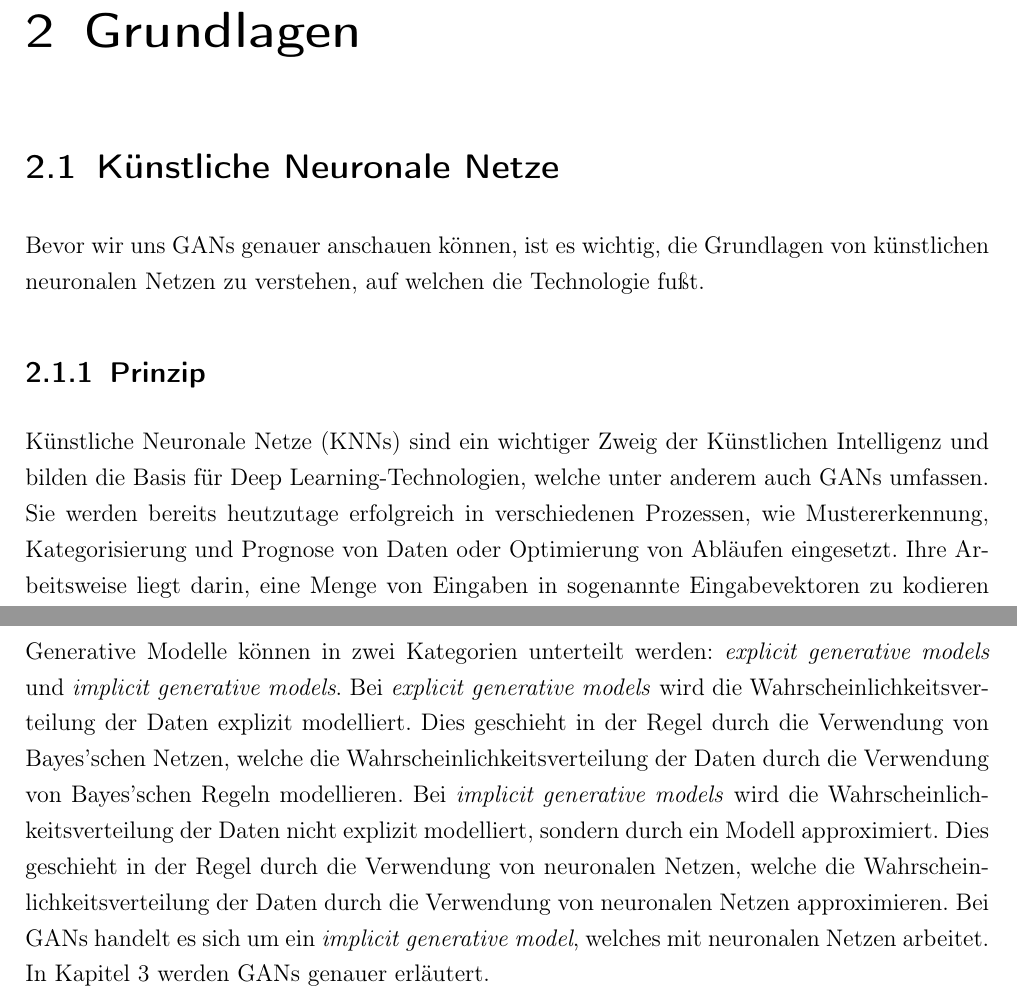
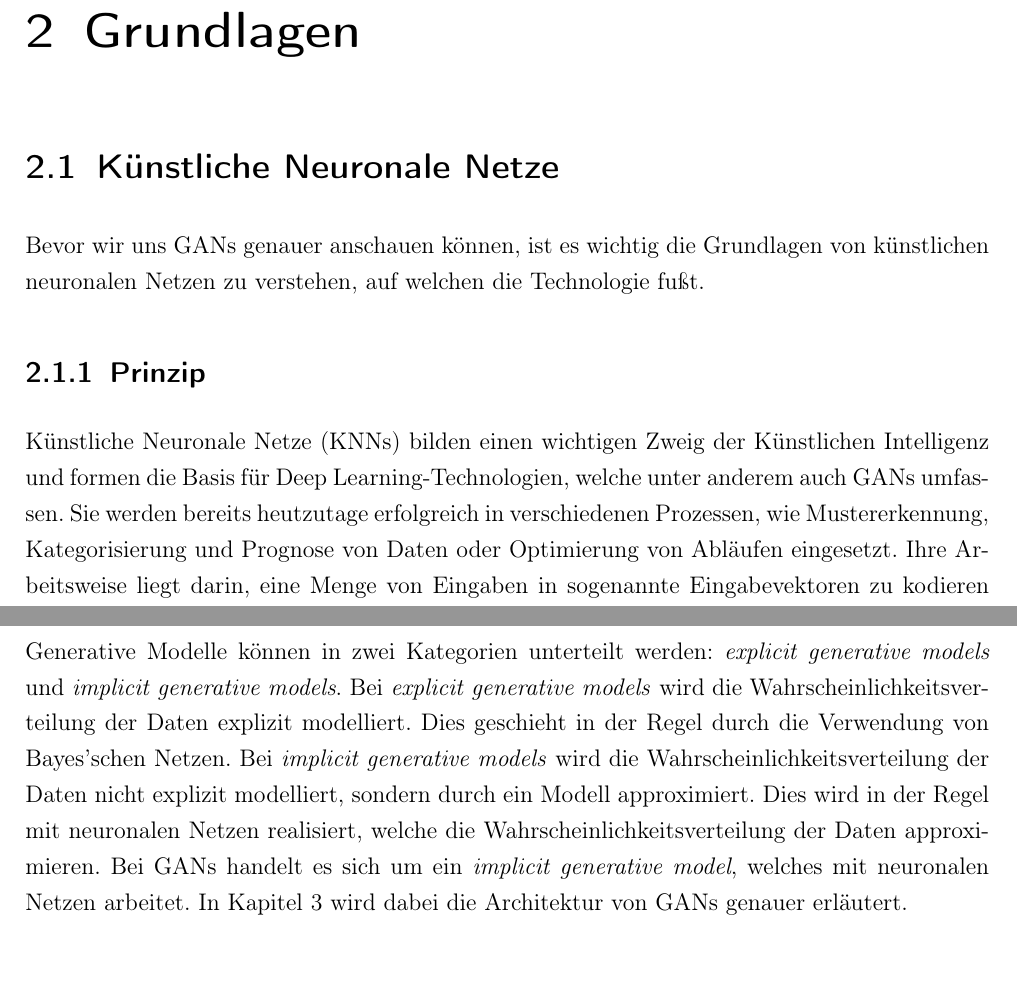
Before and after one commit to Cremetoertchen0815/Auch-ein-Paper, a LaTeX book (main.tex, which reads Kapitel/02-1.tex, Kapitel/02-3.tex): two parts of pages 6 and 11 of 26, joined at a grey line, cut so that both start at the same text. Compiled offline with pdfLaTeX.

Commit message:
And again

```diff
--- a/Kapitel/02-1.tex
+++ b/Kapitel/02-1.tex
@@ -2,11 +2,11 @@
 
 \section{Künstliche Neuronale Netze}
 
-\noindent Bevor wir uns \acp{GAN} genauer anschauen können, ist es wichtig, die Grundlagen von künstlichen neuronalen Netzen zu verstehen, auf welchen die Technologie fußt.
+\noindent Bevor wir uns \acp{GAN} genauer anschauen können, ist es wichtig die Grundlagen von künstlichen neuronalen Netzen zu verstehen, auf welchen die Technologie fußt.
 
 \subsection{Prinzip}
 
-\noindent \acp{KNN} sind ein wichtiger Zweig der Künstlichen Intelligenz und bilden die Basis für Deep Learning-Technologien, welche unter anderem auch GANs umfassen. Sie werden bereits heutzutage erfolgreich in verschiedenen Prozessen, wie Mustererkennung, Kategorisierung und Prognose von Daten oder Optimierung von Abläufen eingesetzt. Ihre Arbeitsweise liegt darin, eine Menge von Eingaben in sogenannte Eingabevektoren zu kodieren und durch das neuronale Netz daraus eine Menge an Ausgabevektoren zu generieren. Diese Ausgabevektoren können wiederum in ein Ergebnis beliebigen Formats (z.B. Binärdaten, Text, Audio oder Grafiken) kodiert werden. Die Struktur von \acp{KNN} sind von der Funktionsweise des menschlichen Gehirns inspiriert und bestehen aus einer Reihe von miteinander verbundenen Knoten, die als Neuronen bezeichnet werden und als simple Prozessoren fungieren. Diese Prozessoren können nur einfache Operationen ausführen, sind aber in der Lage, komplexe Aufgaben zu erledigen, wenn sie in großer Anzahl miteinander verbunden sind. Die Verbindungen zwischen den Neuronen werden als Kanten bezeichnet und haben ein Gewicht, das die Stärke der Verbindung zwischen den Neuronen angibt. Die Menge der Kanten und deren Gewichtungen definieren dabei die Transformation, welche die Eingangsvektoren beim Durchlauf des \ac{KNN}s erfahren. Die Neuronen sind in Schichten angeordnet, wobei jede Schicht eine Reihe von Neuronen enthält, die eine bestimmte Funktion ausführen. Die erste Schicht wird als Eingabeschicht bezeichnet, die letzte als Ausgabeschicht und alle dazwischen liegenden Schichten werden als versteckte Schichten bezeichnet.\cite{knnbook}\\
+\noindent \acp{KNN} bilden einen wichtigen Zweig der Künstlichen Intelligenz und formen die Basis für Deep Learning-Technologien, welche unter anderem auch GANs umfassen. Sie werden bereits heutzutage erfolgreich in verschiedenen Prozessen, wie Mustererkennung, Kategorisierung und Prognose von Daten oder Optimierung von Abläufen eingesetzt. Ihre Arbeitsweise liegt darin, eine Menge von Eingaben in sogenannte Eingabevektoren zu kodieren und durch das neuronale Netz daraus eine Menge an Ausgabevektoren zu generieren. Diese Ausgabevektoren können wiederum in ein Ergebnis beliebigen Formats (z.B. Binärdaten, Text, Audio oder Grafiken) kodiert werden. Die Struktur von \acp{KNN} sind von der Funktionsweise des menschlichen Gehirns inspiriert und bestehen aus einer Reihe von miteinander verbundenen Knoten, die als Neuronen bezeichnet werden und als simple Prozessoren fungieren. Diese Prozessoren können nur einfache Operationen ausführen, sind aber in der Lage, komplexe Aufgaben zu erledigen, wenn sie in großer Anzahl miteinander verbunden sind. Die Verbindungen zwischen den Neuronen werden als Kanten bezeichnet und haben ein Gewicht, das die Stärke der Verbindung zwischen den Neuronen angibt. Die Menge der Kanten und deren Gewichtungen definieren dabei die Transformation, welche die Eingangsvektoren beim Durchlauf des \ac{KNN}s erfahren. Die Neuronen sind in Schichten angeordnet, wobei jede Schicht eine Reihe von Neuronen enthält, die eine bestimmte Funktion ausführen. Die erste Schicht wird als Eingabeschicht bezeichnet, die letzte als Ausgabeschicht und alle dazwischen liegenden Schichten werden als versteckte Schichten bezeichnet.\cite{knnbook}\\
 
 \newpage
 
--- a/Kapitel/02-3.tex
+++ b/Kapitel/02-3.tex
@@ -4,7 +4,7 @@
 
 \noindent Diese Art des Machine Learnings wird in vielen Bereichen eingesetzt, wie zum Beispiel in der Bildverarbeitung, der Spracherkennung, der Sprachsynthese, der Textverarbeitung oder der Musiksynthese. Sie werden genutzt, um Daten zu generieren, die kaum von natürlichen Daten zu unterscheiden sind. \\
 
-\noindent Generative Modelle können in zwei Kategorien unterteilt werden: \textit{explicit generative models} und \textit{implicit generative models}. Bei \textit{explicit generative models} wird die Wahrscheinlichkeitsverteilung der Daten explizit modelliert. Dies geschieht in der Regel durch die Verwendung von Bayes'schen Netzen, welche die Wahrscheinlichkeitsverteilung der Daten durch die Verwendung von Bayes'schen Regeln modellieren. Bei \textit{implicit generative models} wird die Wahrscheinlichkeitsverteilung der Daten nicht explizit modelliert, sondern durch ein Modell approximiert. Dies geschieht in der Regel durch die Verwendung von neuronalen Netzen, welche die Wahrscheinlichkeitsverteilung der Daten durch die Verwendung von neuronalen Netzen approximieren. Bei \acp{GAN} handelt es sich um ein \textit{implicit generative model}, welches mit neuronalen Netzen arbeitet. In Kapitel 3 werden \acp{GAN} genauer erläutert.\\
+\noindent Generative Modelle können in zwei Kategorien unterteilt werden: \textit{explicit generative models} und \textit{implicit generative models}. Bei \textit{explicit generative models} wird die Wahrscheinlichkeitsverteilung der Daten explizit modelliert. Dies geschieht in der Regel durch die Verwendung von Bayes'schen Netzen. Bei \textit{implicit generative models} wird die Wahrscheinlichkeitsverteilung der Daten nicht explizit modelliert, sondern durch ein Modell approximiert. Dies wird in der Regel mit neuronalen Netzen realisiert, welche die Wahrscheinlichkeitsverteilung der Daten approximieren. Bei \acp{GAN} handelt es sich um ein \textit{implicit generative model}, welches mit neuronalen Netzen arbeitet. In Kapitel 3 wird dabei die Architektur von \acp{GAN} genauer erläutert.\\
 
 
 \newpage
```
Also changed, not shown: Kapitel/03-2.tex (+1 -1 lines), 1 other file.
